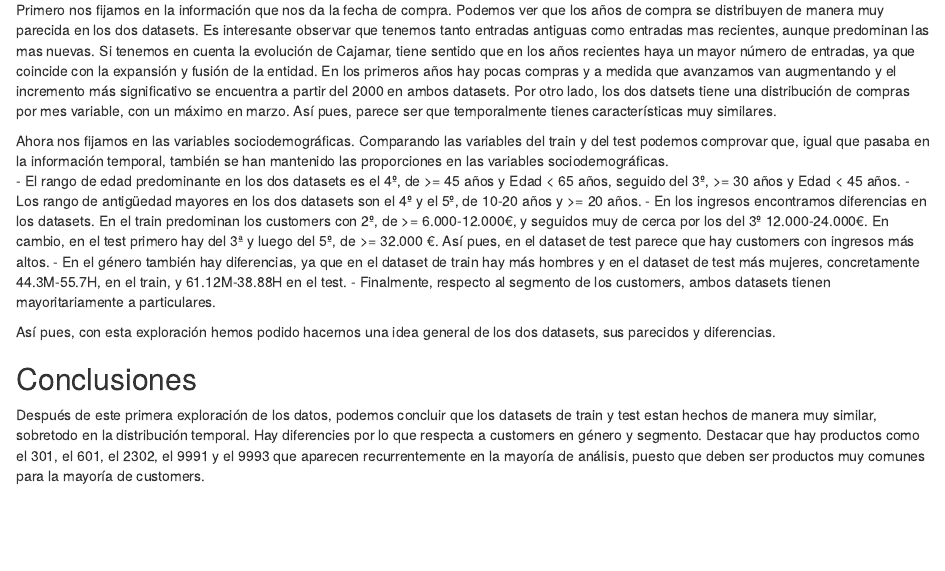
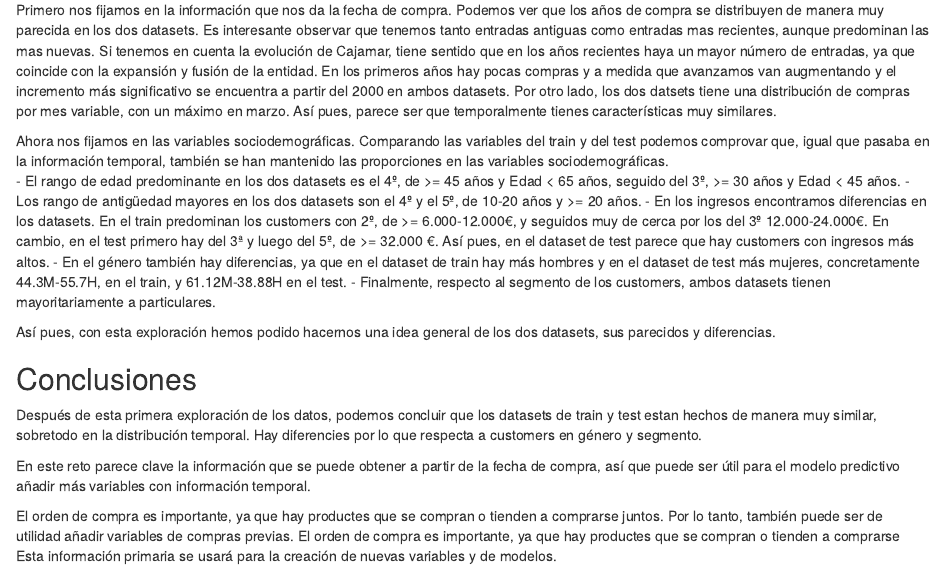
Before and after one commit to Random-6/CajamarPredictive, an R Markdown document (Analisis_Exploratorio/README.Rmd): the page in a window 1100 px wide, from 1750 px down. Rendered offline with R 4.5, knitr and Pandoc, with nearby package versions; some code elsewhere in the file could not run offline.

Commit message:
Html análisis exploratorio

```diff
--- a/Analisis_Exploratorio/README.Rmd
+++ b/Analisis_Exploratorio/README.Rmd
@@ -81,5 +81,8 @@ Así pues, con esta exploración hemos podido hacernos una idea general de los d
 
 ## Conclusiones
 
-Después de este primera exploración de los datos, podemos concluir que los datasets de train y test estan hechos de manera muy similar, sobretodo en la distribución temporal. Hay diferencies por lo que respecta a customers en género y segmento.
-Destacar que hay productos como el 301, el 601, el 2302, el 9991 y el 9993 que aparecen recurrentemente en la mayoría de análisis, puesto que deben ser productos muy comunes para la mayoría de customers.
+Después de esta primera exploración de los datos, podemos concluir que los datasets de train y test estan hechos de manera muy similar, sobretodo en la distribución temporal. Hay diferencies por lo que respecta a customers en género y segmento.
+
+En este reto parece clave la información que se puede obtener a partir de la fecha de compra, así que puede ser útil para el modelo predictivo añadir más variables con información temporal.
+
+El orden de compra es importante, ya que hay productes que se compran o tienden a comprarse juntos. Por lo tanto, también puede ser de utilidad añadir variables de compras previas. El orden de compra es importante, ya que hay productes que se compran o tienden a comprarse Esta información primaria se usará para la creación de nuevas variables y de modelos.
```
Also changed, not shown: Analisis_Exploratorio/README.html (added).
